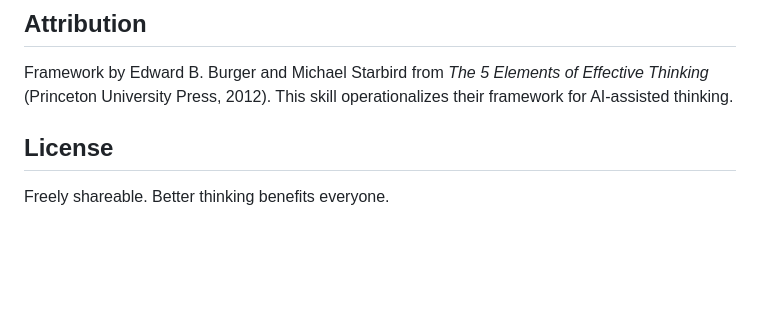
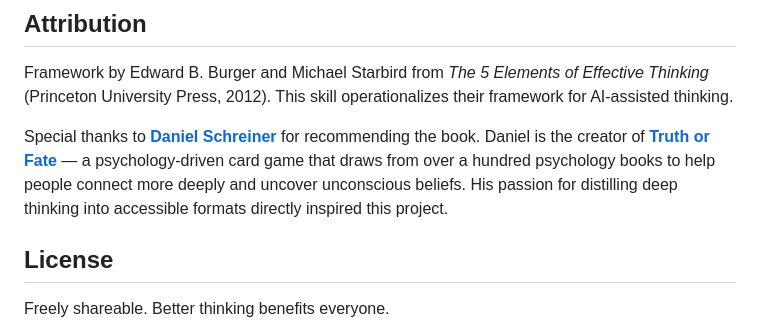
Before and after one commit to BengiaVentures/effective-thinking-skill, a Markdown page: README.md, the part around the change. Drawn GitHub-style; blank space fills up the shorter version.

Commit message:
Add credit to Daniel Schreiner for book recommendation
Credit Daniel Schreiner (Truth or Fate) for suggesting
The 5 Elements of Effective Thinking, with links to his work.

Co-Authored-By: Claude Opus 4.6 <noreply@anthropic.com>

```diff
--- a/README.md
+++ b/README.md
@@ -79,6 +79,8 @@ Claude will:
 
 Framework by Edward B. Burger and Michael Starbird from *The 5 Elements of Effective Thinking* (Princeton University Press, 2012). This skill operationalizes their framework for AI-assisted thinking.
 
+Special thanks to **[Daniel Schreiner](https://www.truthorfate.com/)** for recommending the book. Daniel is the creator of **[Truth or Fate](https://www.kickstarter.com/projects/danielschreiner/truth-or-fate-a-magical-game-that-tells-your-future)** — a psychology-driven card game that draws from over a hundred psychology books to help people connect more deeply and uncover unconscious beliefs. His passion for distilling deep thinking into accessible formats directly inspired this project.
+
 ## License
 
 Freely shareable. Better thinking benefits everyone.
```
